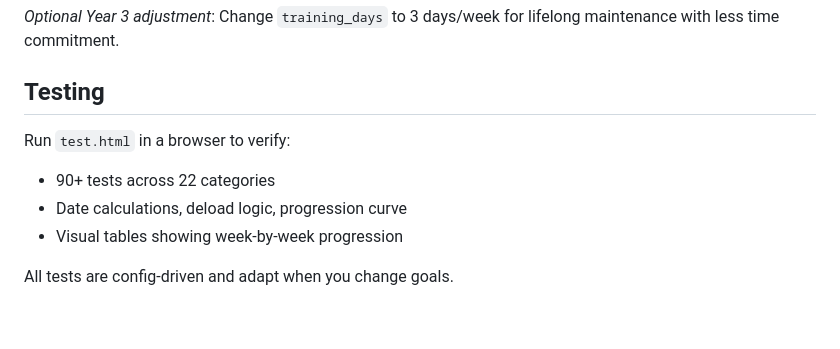
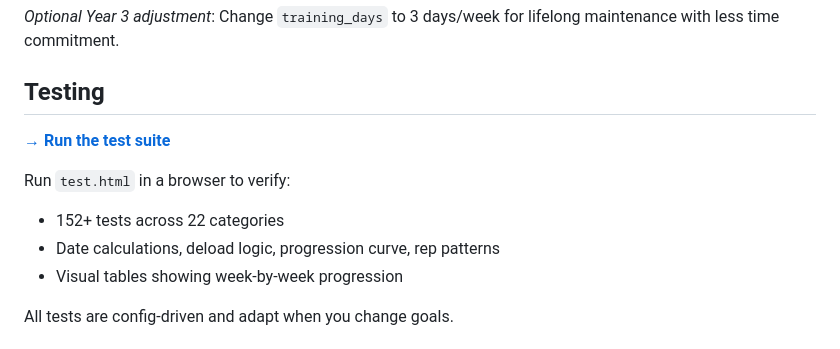
Before and after one commit to thanthese/IJustWannaLift, a Markdown page: README.md, the part around the change. GitHub-like rendering; blank space fills up the shorter version.

Commit message:
added testing link

```diff
--- a/README.md
+++ b/README.md
@@ -124,9 +124,11 @@ No modifications needed. The program transitions from progression → maintenanc
 
 ## Testing
 
+**[→ Run the test suite](https://thanthese.github.io/IJustWannaLift/test.html)**
+
 Run `test.html` in a browser to verify:
-- 90+ tests across 22 categories
-- Date calculations, deload logic, progression curve
+- 152+ tests across 22 categories
+- Date calculations, deload logic, progression curve, rep patterns
 - Visual tables showing week-by-week progression
 
 All tests are config-driven and adapt when you change goals.
```
